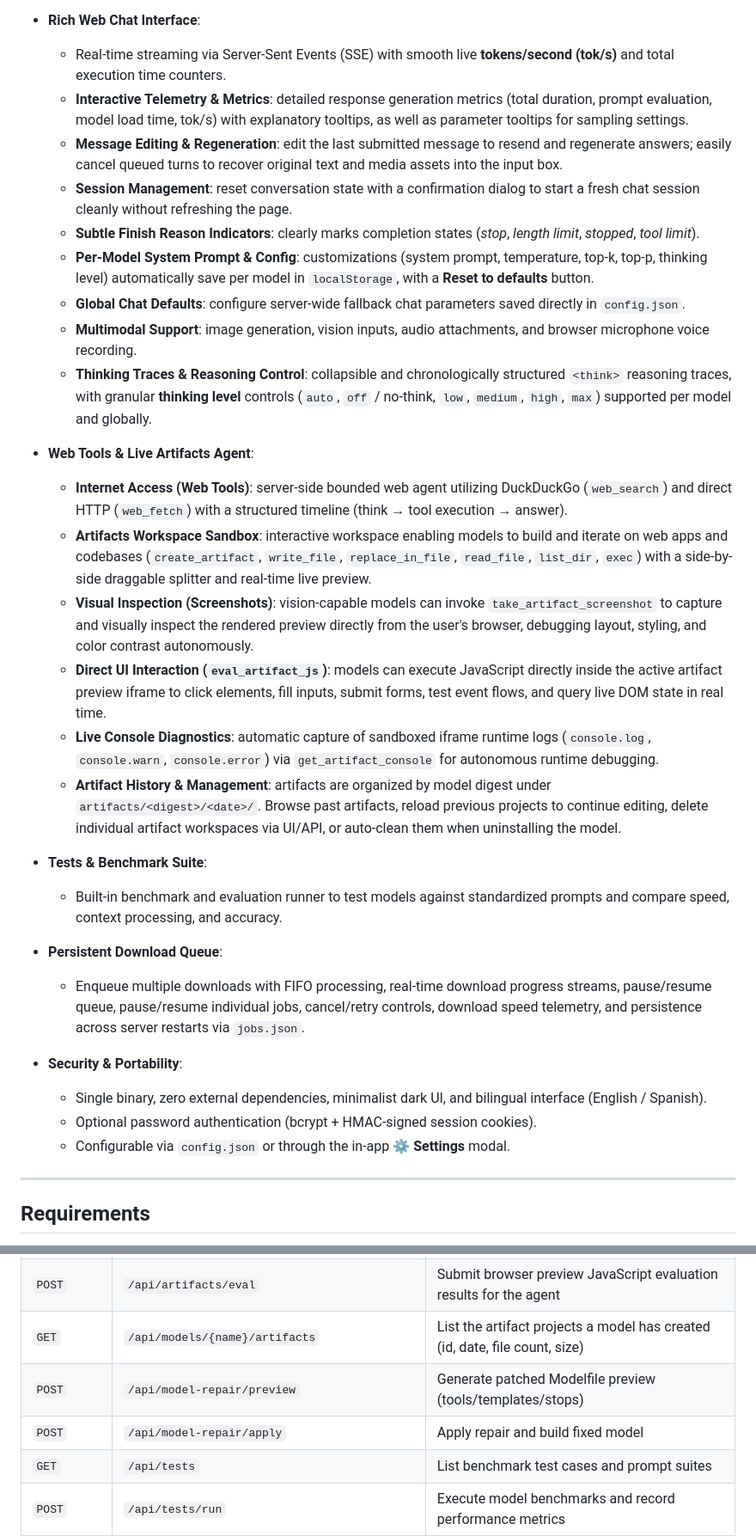
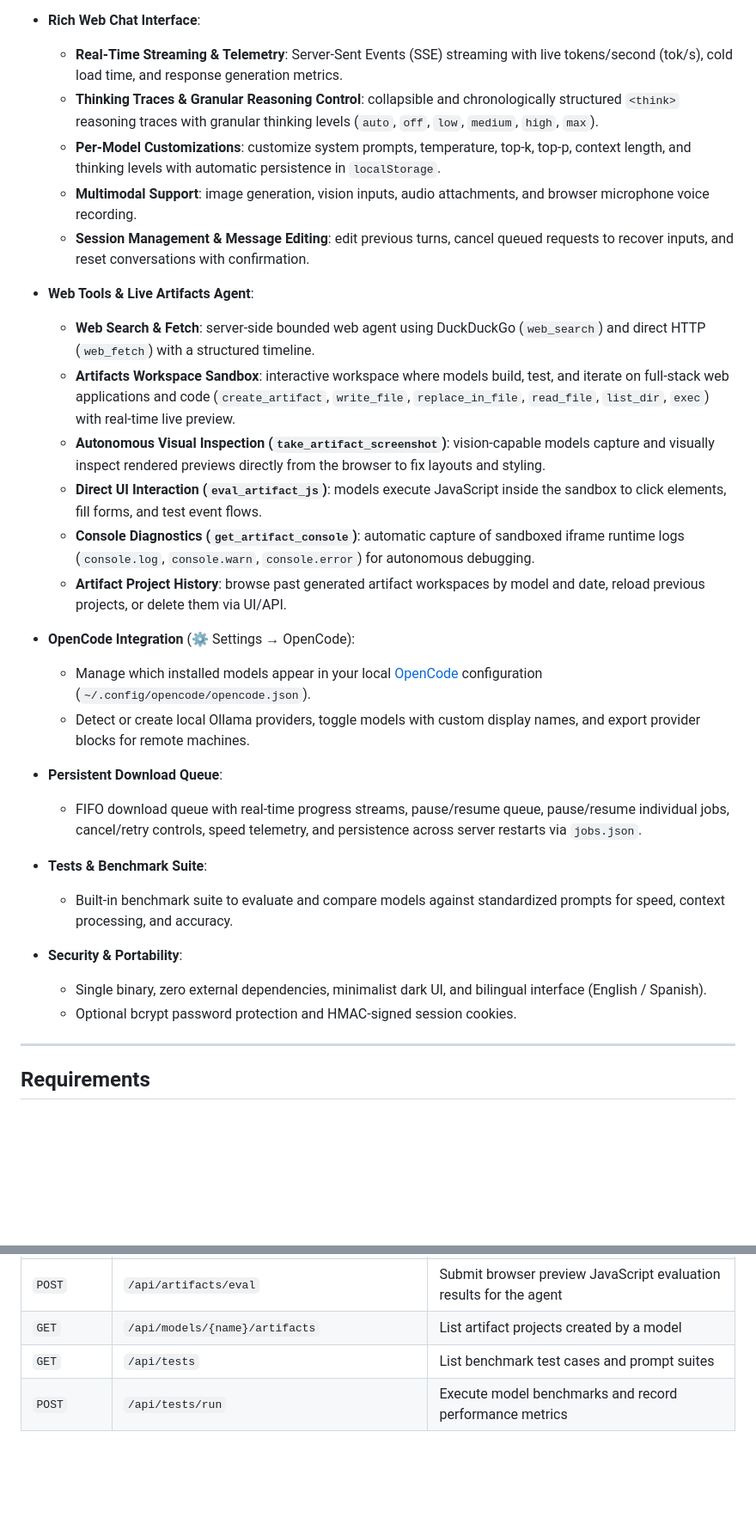
Before and after one commit to jonathanhecl/ollama-manager, a Markdown page: README.md, 2 parts joined by grey strips. Shown: that part at 86% size. Rendered like a GitHub page; blank space fills up the shorter version.

```diff
--- a/README.md
+++ b/README.md
@@ -21,33 +35,32 @@ Tiny, fast, and feature-packed Go web server to manage and interact with [Ollama
 
 - **Rich Web Chat Interface**:
-  - Real-time streaming via Server-Sent Events (SSE) with smooth live **tokens/second (tok/s)** and total execution time counters.
-  - **Interactive Telemetry & Metrics**: detailed response generation metrics (total duration, prompt evaluation, model load time, tok/s) with explanatory tooltips, as well as parameter tooltips for sampling settings.
-  - **Message Editing & Regeneration**: edit the last submitted message to resend and regenerate answers; easily cancel queued turns to recover original text and media assets into the input box.
-  - **Session Management**: reset conversation state with a confirmation dialog to start a fresh chat session cleanly without refreshing the page.
-  - **Subtle Finish Reason Indicators**: clearly marks completion states (*stop*, *length limit*, *stopped*, *tool limit*).
-  - **Per-Model System Prompt & Config**: customizations (system prompt, temperature, top-k, top-p, thinking level) automatically save per model in `localStorage`, with a **Reset to defaults** button.
-  - **Global Chat Defaults**: configure server-wide fallback chat parameters saved directly in `config.json`.
+  - **Real-Time Streaming & Telemetry**: Server-Sent Events (SSE) streaming with live tokens/second (tok/s), cold load time, and response generation metrics.
+  - **Thinking Traces & Granular Reasoning Control**: collapsible and chronologically structured `<think>` reasoning traces with granular thinking levels (`auto`, `off`, `low`, `medium`, `high`, `max`).
+  - **Per-Model Customizations**: customize system prompts, temperature, top-k, top-p, context length, and thinking levels with automatic persistence in `localStorage`.
   - **Multimodal Support**: image generation, vision inputs, audio attachments, and browser microphone voice recording.
-  - **Thinking Traces & Reasoning Control**: collapsible and chronologically structured `<think>` reasoning traces, with granular **thinking level** controls (`auto`, `off` / no-think, `low`, `medium`, `high`, `max`) supported per model and globally.
+  - **Session Management & Message Editing**: edit previous turns, cancel queued requests to recover inputs, and reset conversations with confirmation.
 
 - **Web Tools & Live Artifacts Agent**:
-  - **Internet Access (Web Tools)**: server-side bounded web agent utilizing DuckDuckGo (`web_search`) and direct HTTP (`web_fetch`) with a structured timeline (think → tool execution → answer).
-  - **Artifacts Workspace Sandbox**: interactive workspace enabling models to build and iterate on web apps and codebases (`create_artifact`, `write_file`, `replace_in_file`, `read_file`, `list_dir`, `exec`) with a side-by-side draggable splitter and real-time live preview.
-  - **Visual Inspection (Screenshots)**: vision-capable models can invoke `take_artifact_screenshot` to capture and visually inspect the rendered preview directly from the user's browser, debugging layout, styling, and color contrast autonomously.
-  - **Direct UI Interaction (`eval_artifact_js`)**: models can execute JavaScript directly inside the active artifact preview iframe to click elements, fill inputs, submit forms, test event flows, and query live DOM state in real time.
-  - **Live Console Diagnostics**: automatic capture of sandboxed iframe runtime logs (`console.log`, `console.warn`, `console.error`) via `get_artifact_console` for autonomous runtime debugging.
-  - **Artifact History & Management**: artifacts are organized by model digest under `artifacts/<digest>/<date>/`. Browse past artifacts, reload previous projects to continue editing, delete individual artifact workspaces via UI/API, or auto-clean them when uninstalling the model.
+  - **Web Search & Fetch**: server-side bounded web agent using DuckDuckGo (`web_search`) and direct HTTP (`web_fetch`) with a structured timeline.
+  - **Artifacts Workspace Sandbox**: interactive workspace where models build, test, and iterate on full-stack web applications and code (`create_artifact`, `write_file`, `replace_in_file`, `read_file`, `list_dir`, `exec`) with real-time live preview.
+  - **Autonomous Visual Inspection (`take_artifact_screenshot`)**: vision-capable models capture and visually inspect rendered previews directly from the browser to fix layouts and styling.
+  - **Direct UI Interaction (`eval_artifact_js`)**: models execute JavaScript inside the sandbox to click elements, fill forms, and test event flows.
+  - **Console Diagnostics (`get_artifact_console`)**: automatic capture of sandboxed iframe runtime logs (`console.log`, `console.warn`, `console.error`) for autonomous debugging.
+  - **Artifact Project History**: browse past generated artifact workspaces by model and date, reload previous projects, or delete them via UI/API.
+
+- **OpenCode Integration** (⚙ Settings → OpenCode):
+  - Manage which installed models appear in your local [OpenCode](https://opencode.ai) configuration (`~/.config/opencode/opencode.json`).
+  - Detect or create local Ollama providers, toggle models with custom display names, and export provider blocks for remote machines.
+
+- **Persistent Download Queue**:
+  - FIFO download queue with real-time progress streams, pause/resume queue, pause/resume individual jobs, cancel/retry controls, speed telemetry, and persistence across server restarts via `jobs.json`.
 
 - **Tests & Benchmark Suite**:
-  - Built-in benchmark and evaluation runner to test models against standardized prompts and compare speed, context processing, and accuracy.
-
-- **Persistent Download Queue**:
-  - Enqueue multiple downloads with FIFO processing, real-time download progress streams, pause/resume queue, pause/resume individual jobs, cancel/retry controls, download speed telemetry, and persistence across server restarts via `jobs.json`.
+  - Built-in benchmark suite to evaluate and compare models against standardized prompts for speed, context processing, and accuracy.
 
 - **Security & Portability**:
   - Single binary, zero external dependencies, minimalist dark UI, and bilingual interface (English / Spanish).
-  - Optional password authentication (bcrypt + HMAC-signed session cookies).
-  - Configurable via `config.json` or through the in-app **⚙ Settings** modal.
+  - Optional bcrypt password protection and HMAC-signed session cookies.
 
 ---
 
@@ -195,9 +188,7 @@ When accessing over `http://` from another machine or phone, modern browsers res
 | `POST` | `/api/artifacts/console` | Relay runtime console logs from artifact preview iframe to the agent |
 | `POST` | `/api/artifacts/screenshot` | Submit browser preview screenshot for vision agent inspection |
 | `POST` | `/api/artifacts/eval` | Submit browser preview JavaScript evaluation results for the agent |
-| `GET` | `/api/models/{name}/artifacts` | List the artifact projects a model has created (id, date, file count, size) |
-| `POST` | `/api/model-repair/preview` | Generate patched Modelfile preview (tools/templates/stops) |
-| `POST` | `/api/model-repair/apply` | Apply repair and build fixed model |
+| `GET` | `/api/models/{name}/artifacts` | List artifact projects created by a model |
 | `GET` | `/api/tests` | List benchmark test cases and prompt suites |
 | `POST` | `/api/tests/run` | Execute model benchmarks and record performance metrics |
 | `POST` | `/api/pull` | Enqueue a model download (`{"name":"llama3:8b"}`) |
```
Also changed, not shown: other parts of README.md (+54 -73 lines), image.png.
